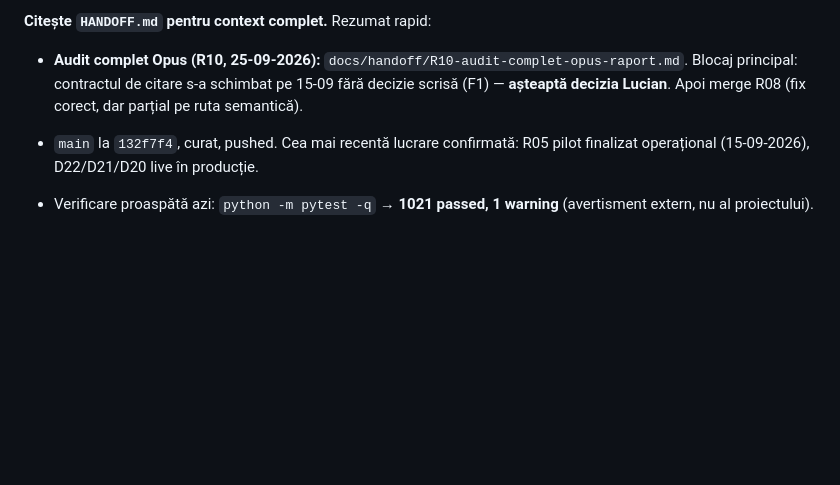
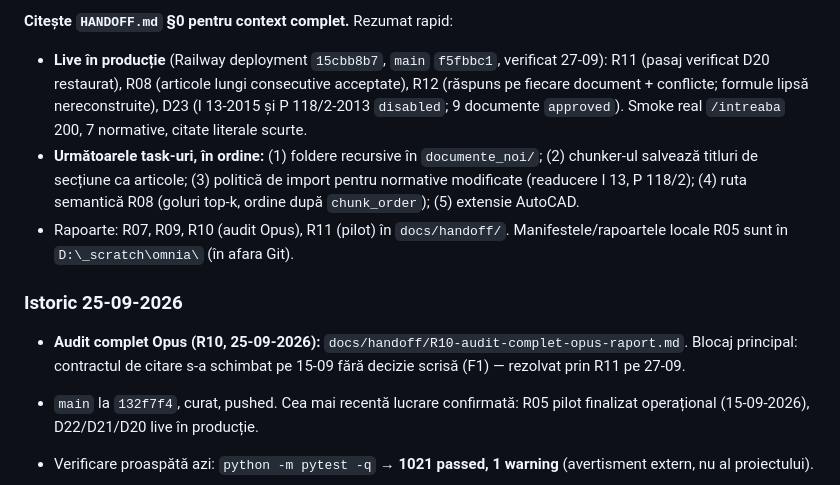
Before and after one commit to INFINITIMAX/omnia-mvp, a Markdown page: TASKS.md, the part around one of its changes. Drawn GitHub-style; blank space fills up the shorter version.

```diff
--- a/TASKS.md
+++ b/TASKS.md
@@ -4,7 +4,13 @@
 
-**Citește `HANDOFF.md` pentru context complet.** Rezumat rapid:
+**Citește `HANDOFF.md` §0 pentru context complet.** Rezumat rapid:
 
-- **Audit complet Opus (R10, 25-09-2026):** `docs/handoff/R10-audit-complet-opus-raport.md`. Blocaj principal: contractul de citare s-a schimbat pe 15-09 fără decizie scrisă (F1) — **așteaptă decizia Lucian**. Apoi merge R08 (fix corect, dar parțial pe ruta semantică).
+- **Live în producție** (Railway deployment `15cbb8b7`, `main` `f5fbbc1`, verificat 27-09): R11 (pasaj verificat D20 restaurat), R08 (articole lungi consecutive acceptate), R12 (răspuns pe fiecare document + conflicte; formule lipsă nereconstruite), D23 (I 13-2015 și P 118/2-2013 `disabled`; 9 documente `approved`). Smoke real `/intreaba` 200, 7 normative, citate literale scurte.
+- **Următoarele task-uri, în ordine:** (1) foldere recursive în `documente_noi/`; (2) chunker-ul salvează titluri de secțiune ca articole; (3) politică de import pentru normative modificate (readucere I 13, P 118/2); (4) ruta semantică R08 (goluri top-k, ordine după `chunk_order`); (5) extensie AutoCAD.
+- Rapoarte: R07, R09, R10 (audit Opus), R11 (pilot) în `docs/handoff/`. Manifestele/rapoartele locale R05 sunt în `D:\_scratch\omnia\` (în afara Git).
+
+### Istoric 25-09-2026
+
+- **Audit complet Opus (R10, 25-09-2026):** `docs/handoff/R10-audit-complet-opus-raport.md`. Blocaj principal: contractul de citare s-a schimbat pe 15-09 fără decizie scrisă (F1) — rezolvat prin R11 pe 27-09.
 
 - `main` la `132f7f4`, curat, pushed. Cea mai recentă lucrare confirmată: R05 pilot finalizat operațional (15-09-2026), D22/D21/D20 live în producție.
 - Verificare proaspătă azi: `python -m pytest -q` → **1021 passed, 1 warning** (avertisment extern, nu al proiectului).
```
Also changed, not shown: other parts of TASKS.md (+1 -1 lines), HANDOFF.md (+14 -0 lines).
